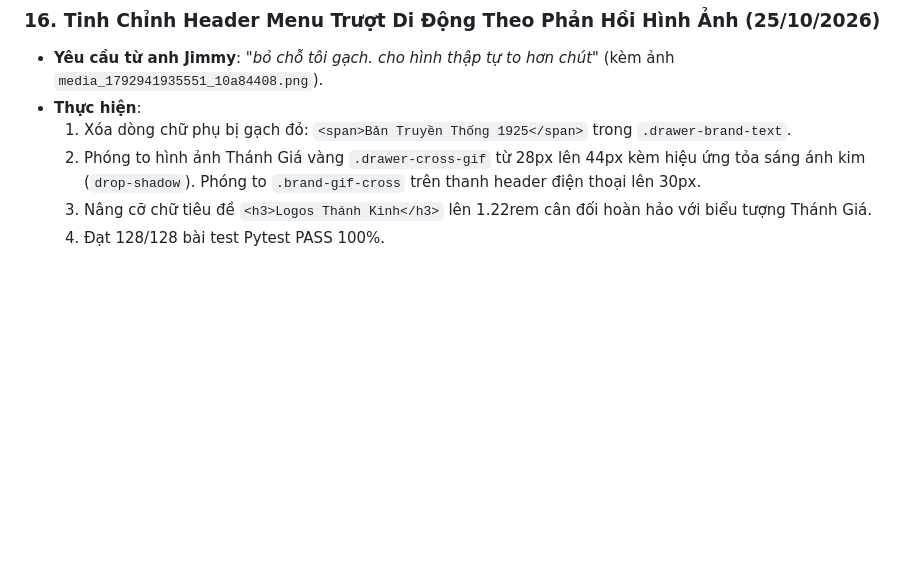
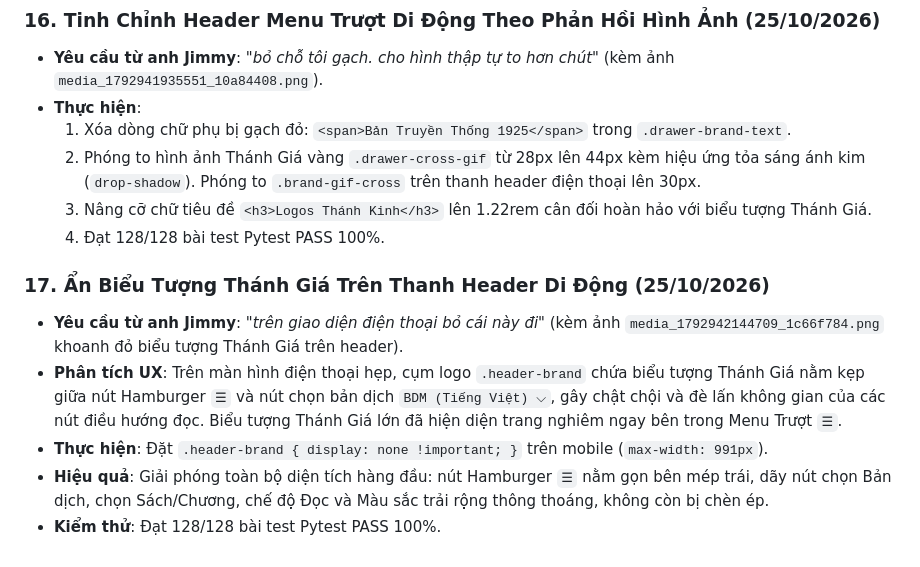
Before and after one commit to simonsharkman/kinhthanh, a Markdown page: memory.md, the part around the change. Drawn GitHub-style; blank space fills up the shorter version.

Commit message:
docs(memory): log mobile header brand cross icon removal milestone (20.9k chars)

```diff
--- a/memory.md
+++ b/memory.md
@@ -200,3 +200,10 @@
   2. Phóng to hình ảnh Thánh Giá vàng `.drawer-cross-gif` từ 28px lên 44px kèm hiệu ứng tỏa sáng ánh kim (`drop-shadow`). Phóng to `.brand-gif-cross` trên thanh header điện thoại lên 30px.
   3. Nâng cỡ chữ tiêu đề `<h3>Logos Thánh Kinh</h3>` lên 1.22rem cân đối hoàn hảo với biểu tượng Thánh Giá.
   4. Đạt 128/128 bài test Pytest PASS 100%.
+
+### 17. Ẩn Biểu Tượng Thánh Giá Trên Thanh Header Di Động (25/10/2026)
+- **Yêu cầu từ anh Jimmy**: *"trên giao diện điện thoại bỏ cái này đi"* (kèm ảnh `media_1792942144709_1c66f784.png` khoanh đỏ biểu tượng Thánh Giá trên header).
+- **Phân tích UX**: Trên màn hình điện thoại hẹp, cụm logo `.header-brand` chứa biểu tượng Thánh Giá nằm kẹp giữa nút Hamburger `☰` và nút chọn bản dịch `BDM (Tiếng Việt) ⌵`, gây chật chội và đè lấn không gian của các nút điều hướng đọc. Biểu tượng Thánh Giá lớn đã hiện diện trang nghiêm ngay bên trong Menu Trượt `☰`.
+- **Thực hiện**: Đặt `.header-brand { display: none !important; }` trên mobile (`max-width: 991px`).
+- **Hiệu quả**: Giải phóng toàn bộ diện tích hàng đầu: nút Hamburger `☰` nằm gọn bên mép trái, dãy nút chọn Bản dịch, chọn Sách/Chương, chế độ Đọc và Màu sắc trải rộng thông thoáng, không còn bị chèn ép.
+- **Kiểm thử**: Đạt 128/128 bài test Pytest PASS 100%.
```
